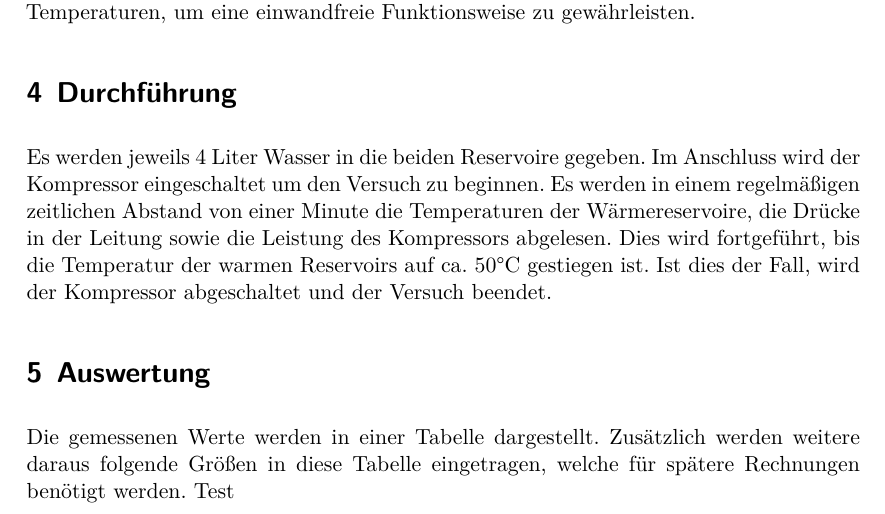
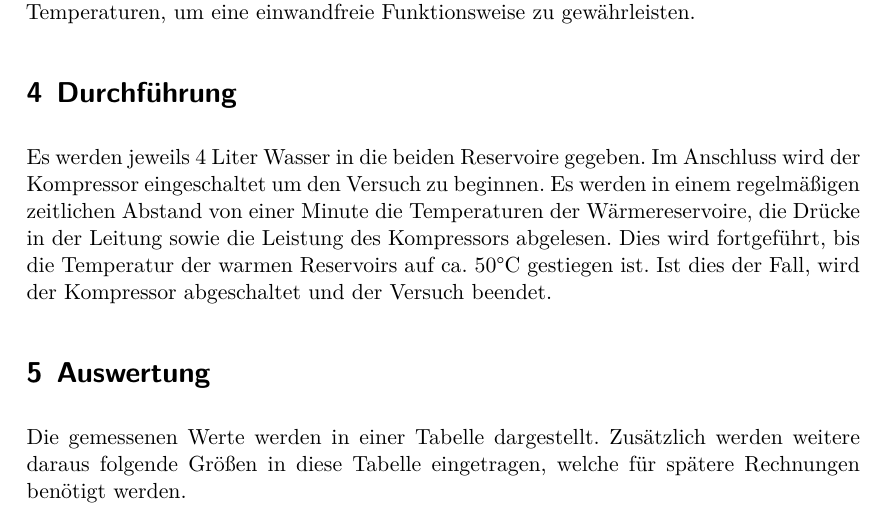
Before and after one commit to lwitthaus/Anfaengerpraktikum, a LaTeX document (V206-Waermepumpe/main.tex, which reads V206-Waermepumpe/content/auswertung.tex): part of page 6 of 11, cut so that both start at the same text. Compiled offline with XeLaTeX.

Commit message:
weiterer Schreibfehler

```diff
--- a/V206-Waermepumpe/content/auswertung.tex
+++ b/V206-Waermepumpe/content/auswertung.tex
@@ -2,7 +2,7 @@
 \label{sec:Auswertung}
 Die gemessenen Werte werden in einer Tabelle dargestellt. Zusätzlich werden weitere
 daraus folgende Größen in diese Tabelle eingetragen, welche für spätere Rechnungen
-benötigt werden. Test
+benötigt werden.
 \begin{table}[H]
   \centering
   \caption{Gemessene und berechnete Werte}
```
Also changed, not shown: 4 other files.
